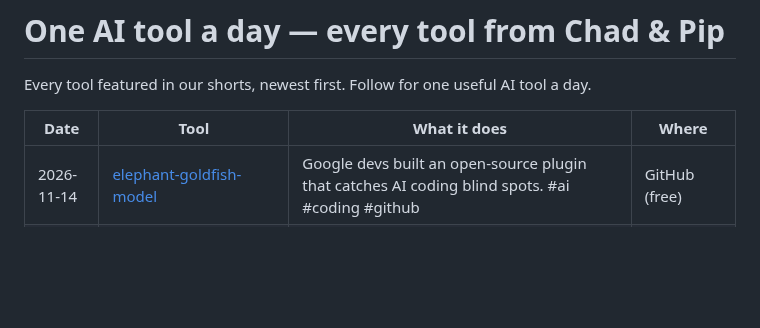
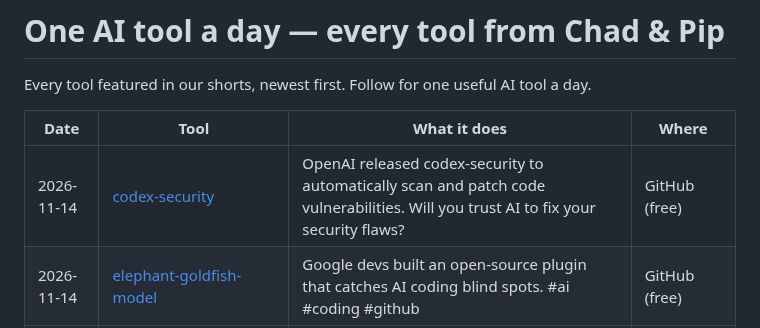
Before and after one commit to talalrahahleh/ai-tools-daily, a Markdown page: README.md, the part around the change. Drawn GitHub-style; blank space fills up the shorter version.

Commit message:
Add codex-security

```diff
--- a/README.md
+++ b/README.md
@@ -4,6 +4,7 @@ Every tool featured in our shorts, newest first. Follow for one useful AI tool a
 
 | Date | Tool | What it does | Where |
 |---|---|---|---|
+| 2026-11-14 | [codex-security](https://github.com/openai/codex-security) | OpenAI released codex-security to automatically scan and patch code vulnerabilities. Will you trust AI to fix your security flaws? | GitHub (free) |
 | 2026-11-14 | [elephant-goldfish-model](https://github.com/google/elephant-goldfish-model) | Google devs built an open-source plugin that catches AI coding blind spots. #ai #coding #github | GitHub (free) |
 | 2026-11-14 | [Modern Web Guidance](https://github.com/GoogleChrome/modern-web-guidance-src) | Chrome, Edge, Firefox, and MDN built 250 free skills so AI agents stop writing bloated legacy code. Which legacy JS hack annoys you most? | GitHub (free) |
 | 2026-11-13 | [anthropics/skills](https://github.com/anthropics/skills) | Anthropic just open-sourced the REAL tech behind Claude’s document skills. 🚀 #anthropic #claudeai #opensource | GitHub (free) |
```
